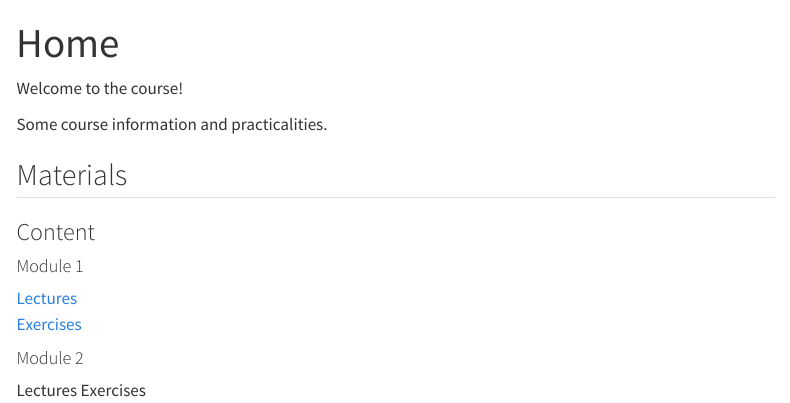
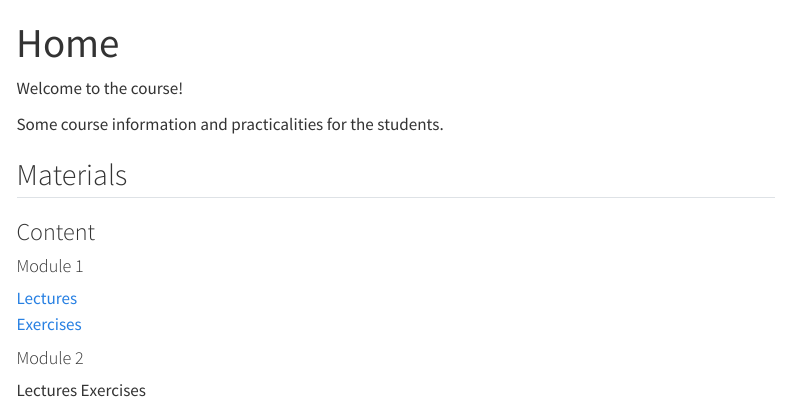
Before and after one commit to SciLifeLab-Training/ddls-training, a Quarto document (index.qmd): the page in a window 1100 px wide, from its top. Rendered offline with R 4.5, knitr and Pandoc in place of Quarto, with nearby package versions; menus at the side of the page are left out.

Commit message:
trying the actions setup

```diff
--- a/index.qmd
+++ b/index.qmd
@@ -6,7 +6,7 @@ includes:
 
 Welcome to the course!
 
-Some course information and practicalities.
+Some course information and practicalities for the students.
 
 
 ## Materials
```
